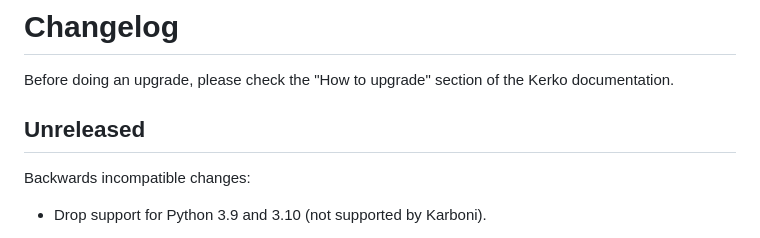
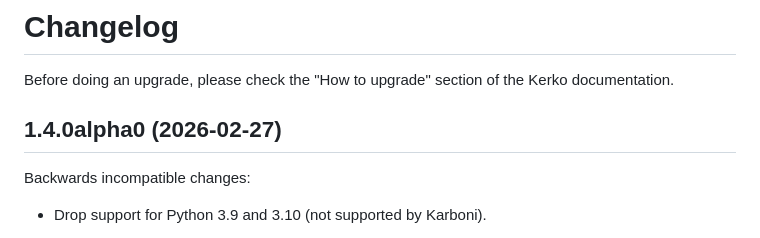
Before and after one commit to whiskyechobravo/kerkoapp, a Markdown page: CHANGELOG.md, the part around the change. Drawn GitHub-style.

Commit message:
Update changelog for 1.4.0alpha0.

```diff
--- a/CHANGELOG.md
+++ b/CHANGELOG.md
@@ -3,7 +3,8 @@
 Before doing an upgrade, please check the "How to upgrade" section of the Kerko
 documentation.
 
-## Unreleased
+
+## 1.4.0alpha0 (2026-02-27)
 
 Backwards incompatible changes:
 
```
